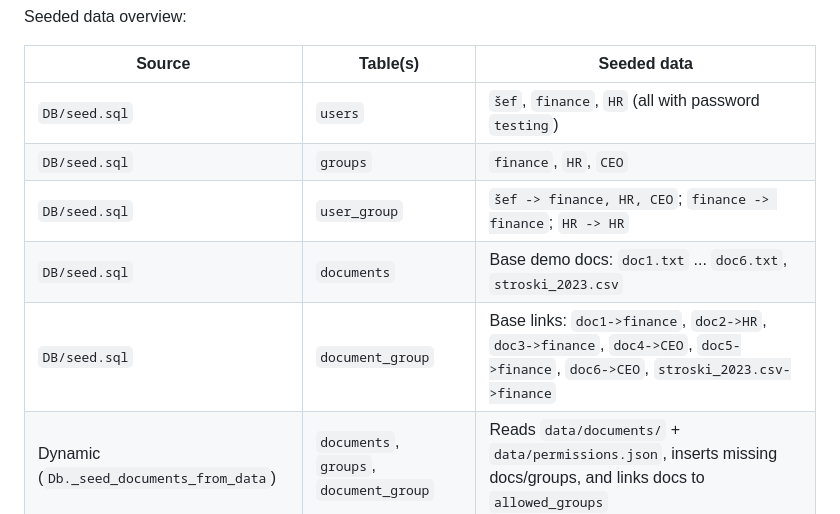
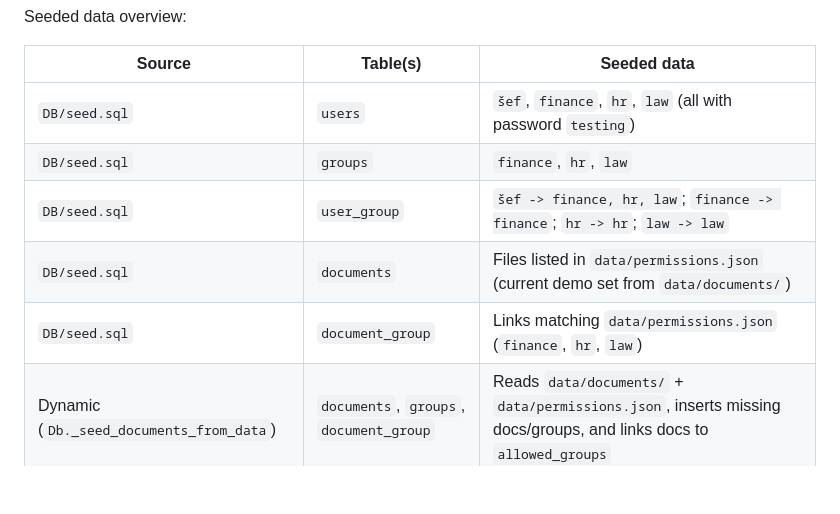
Before and after one commit to MatejVre/arnes-sinji-delfini, a Markdown page: README.md, the part around the change. Drawn GitHub-style; blank space fills up the shorter version.

```diff
--- a/README.md
+++ b/README.md
@@ -182,11 +182,11 @@ Seeded data overview:
 
 | Source | Table(s) | Seeded data |
 |---|---|---|
-| `DB/seed.sql` | `users` | `šef`, `finance`, `HR` (all with password `testing`) |
-| `DB/seed.sql` | `groups` | `finance`, `HR`, `CEO` |
-| `DB/seed.sql` | `user_group` | `šef -> finance, HR, CEO`; `finance -> finance`; `HR -> HR` |
-| `DB/seed.sql` | `documents` | Base demo docs: `doc1.txt` ... `doc6.txt`, `stroski_2023.csv` |
-| `DB/seed.sql` | `document_group` | Base links: `doc1->finance`, `doc2->HR`, `doc3->finance`, `doc4->CEO`, `doc5->finance`, `doc6->CEO`, `stroski_2023.csv->finance` |
+| `DB/seed.sql` | `users` | `šef`, `finance`, `hr`, `law` (all with password `testing`) |
+| `DB/seed.sql` | `groups` | `finance`, `hr`, `law` |
+| `DB/seed.sql` | `user_group` | `šef -> finance, hr, law`; `finance -> finance`; `hr -> hr`; `law -> law` |
+| `DB/seed.sql` | `documents` | Files listed in `data/permissions.json` (current demo set from `data/documents/`) |
+| `DB/seed.sql` | `document_group` | Links matching `data/permissions.json` (`finance`, `hr`, `law`) |
 | Dynamic (`Db._seed_documents_from_data`) | `documents`, `groups`, `document_group` | Reads `data/documents/` + `data/permissions.json`, inserts missing docs/groups, and links docs to `allowed_groups` |
 
 Notes:
```
